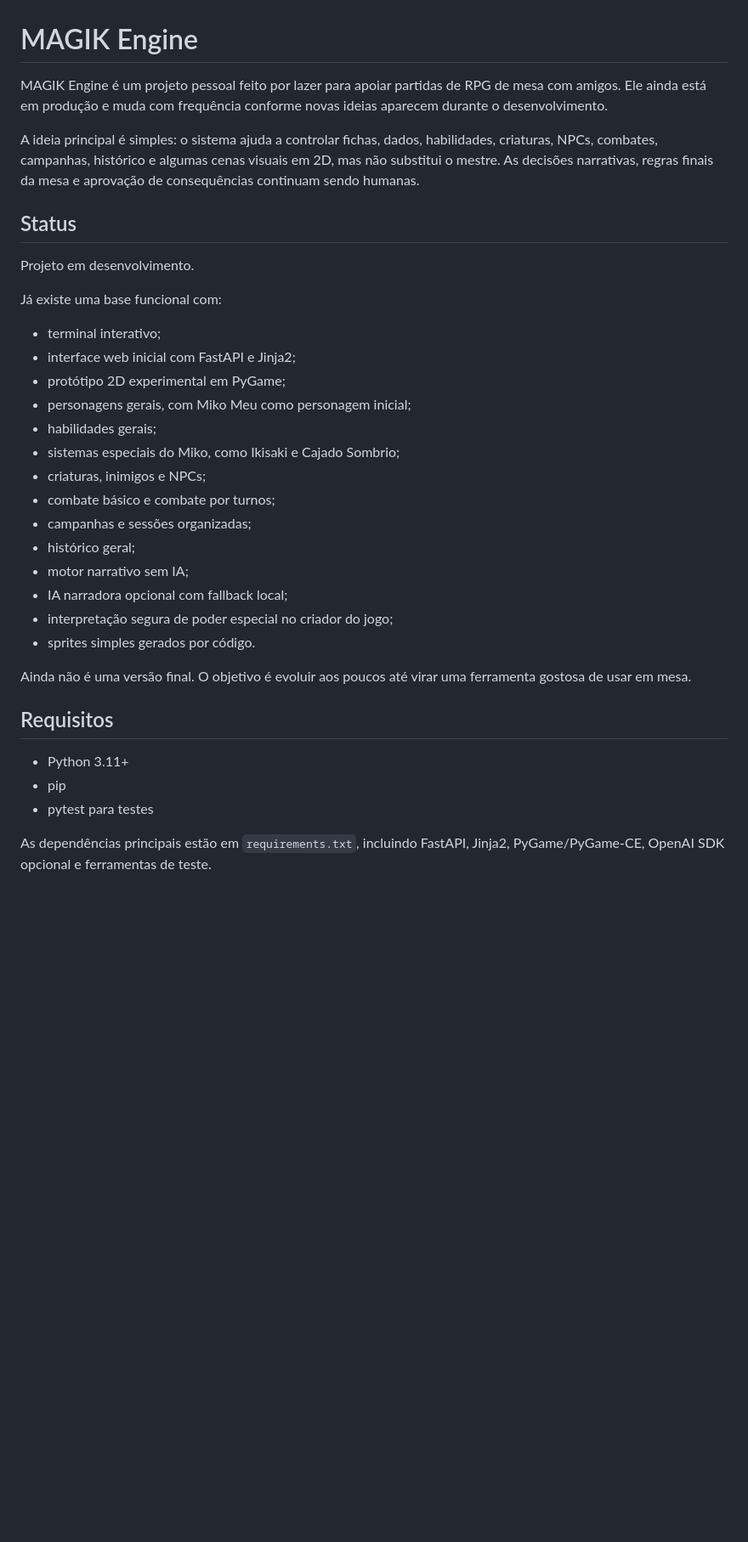
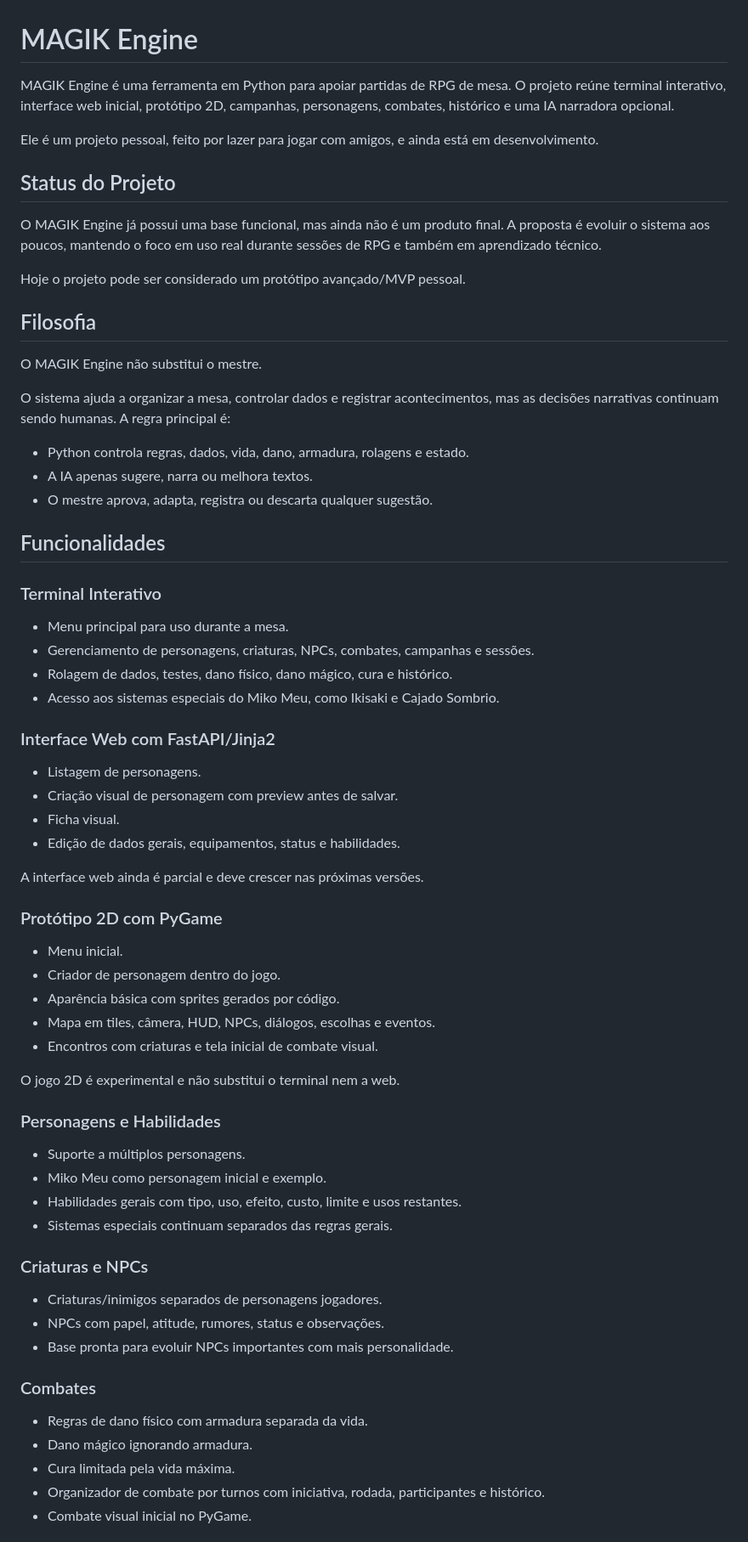
Before and after one commit to franciscolimatech/magik-engine, a Markdown page: README.md, the part around one of its changes. Shown at 85% size. Rendered like a GitHub page; blank space fills up the shorter version.

Commit message:
docs: melhora apresentação do README

```diff
--- a/README.md
+++ b/README.md
@@ -1,43 +1,77 @@
 # MAGIK Engine
 
-MAGIK Engine é um projeto pessoal feito por lazer para apoiar partidas de RPG
-de mesa com amigos. Ele ainda está em produção e muda com frequência conforme
-novas ideias aparecem durante o desenvolvimento.
+MAGIK Engine é uma ferramenta em Python para apoiar partidas de RPG de mesa.
+O projeto reúne terminal interativo, interface web inicial, protótipo 2D,
+campanhas, personagens, combates, histórico e uma IA narradora opcional.
 
-A ideia principal é simples: o sistema ajuda a controlar fichas, dados,
-habilidades, criaturas, NPCs, combates, campanhas, histórico e algumas cenas
-visuais em 2D, mas não substitui o mestre. As decisões narrativas, regras finais
-da mesa e aprovação de consequências continuam sendo humanas.
+Ele é um projeto pessoal, feito por lazer para jogar com amigos, e ainda está
+em desenvolvimento.
 
-## Status
+## Status do Projeto
 
-Projeto em desenvolvimento.
+O MAGIK Engine já possui uma base funcional, mas ainda não é um produto final.
+A proposta é evoluir o sistema aos poucos, mantendo o foco em uso real durante
+sessões de RPG e também em aprendizado técnico.
 
-Já existe uma base funcional com:
+Hoje o projeto pode ser considerado um protótipo avançado/MVP pessoal.
 
-- terminal interativo;
-- interface web inicial com FastAPI e Jinja2;
-- protótipo 2D experimental em PyGame;
-- personagens gerais, com Miko Meu como personagem inicial;
-- habilidades gerais;
-- sistemas especiais do Miko, como Ikisaki e Cajado Sombrio;
-- criaturas, inimigos e NPCs;
-- combate básico e combate por turnos;
-- campanhas e sessões organizadas;
-- histórico geral;
-- motor narrativo sem IA;
-- IA narradora opcional com fallback local;
-- interpretação segura de poder especial no criador do jogo;
-- sprites simples gerados por código.
+## Filosofia
 
-Ainda não é uma versão final. O objetivo é evoluir aos poucos até virar uma
-ferramenta gostosa de usar em mesa.
+O MAGIK Engine não substitui o mestre.
 
-## Requisitos
+O sistema ajuda a organizar a mesa, controlar dados e registrar acontecimentos,
+mas as decisões narrativas continuam sendo humanas. A regra principal é:
 
-- Python 3.11+
-- pip
-- pytest para testes
+- Python controla regras, dados, vida, dano, armadura, rolagens e estado.
+- A IA apenas sugere, narra ou melhora textos.
+- O mestre aprova, adapta, registra ou descarta qualquer sugestão.
 
-As dependências principais estão em `requirements.txt`, incluindo FastAPI,
-Jinja2, PyGame/PyGame-CE, OpenAI SDK opcional e ferramentas de teste.
+## Funcionalidades
+
+### Terminal Interativo
+
+- Menu principal para uso durante a mesa.
+- Gerenciamento de personagens, criaturas, NPCs, combates, campanhas e sessões.
+- Rolagem de dados, testes, dano físico, dano mágico, cura e histórico.
+- Acesso aos sistemas especiais do Miko Meu, como Ikisaki e Cajado Sombrio.
+
+### Interface Web com FastAPI/Jinja2
+
+- Listagem de personagens.
+- Criação visual de personagem com preview antes de salvar.
+- Ficha visual.
+- Edição de dados gerais, equipamentos, status e habilidades.
+
+A interface web ainda é parcial e deve crescer nas próximas versões.
+
+### Protótipo 2D com PyGame
+
+- Menu inicial.
+- Criador de personagem dentro do jogo.
+- Aparência básica com sprites gerados por código.
+- Mapa em tiles, câmera, HUD, NPCs, diálogos, escolhas e eventos.
+- Encontros com criaturas e tela inicial de combate visual.
+
+O jogo 2D é experimental e não substitui o terminal nem a web.
+
+### Personagens e Habilidades
+
+- Suporte a múltiplos personagens.
+- Miko Meu como personagem inicial e exemplo.
+- Habilidades gerais com tipo, uso, efeito, custo, limite e usos restantes.
+- Sistemas especiais continuam separados das regras gerais.
+
+### Criaturas e NPCs
+
+- Criaturas/inimigos separados de personagens jogadores.
+- NPCs com papel, atitude, rumores, status e observações.
+- Base pronta para evoluir NPCs importantes com mais personalidade.
+
+### Combates
+
+- Regras de dano físico com armadura separada da vida.
+- Dano mágico ignorando armadura.
+- Cura limitada pela vida máxima.
+- Organizador de combate por turnos com iniciativa, rodada, participantes e histórico.
+- Combate visual inicial no PyGame.
+
```
Also changed, not shown: other parts of README.md (+94 -220 lines).
